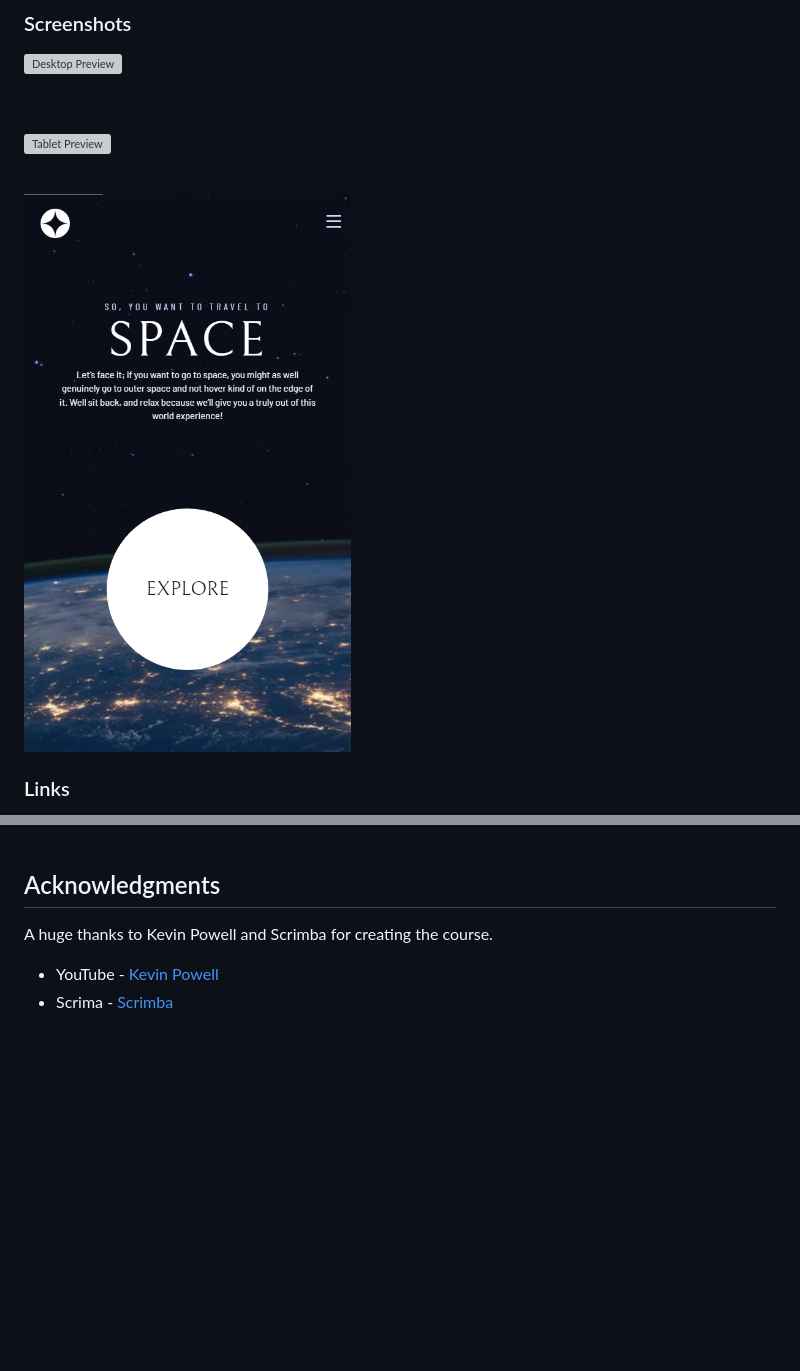
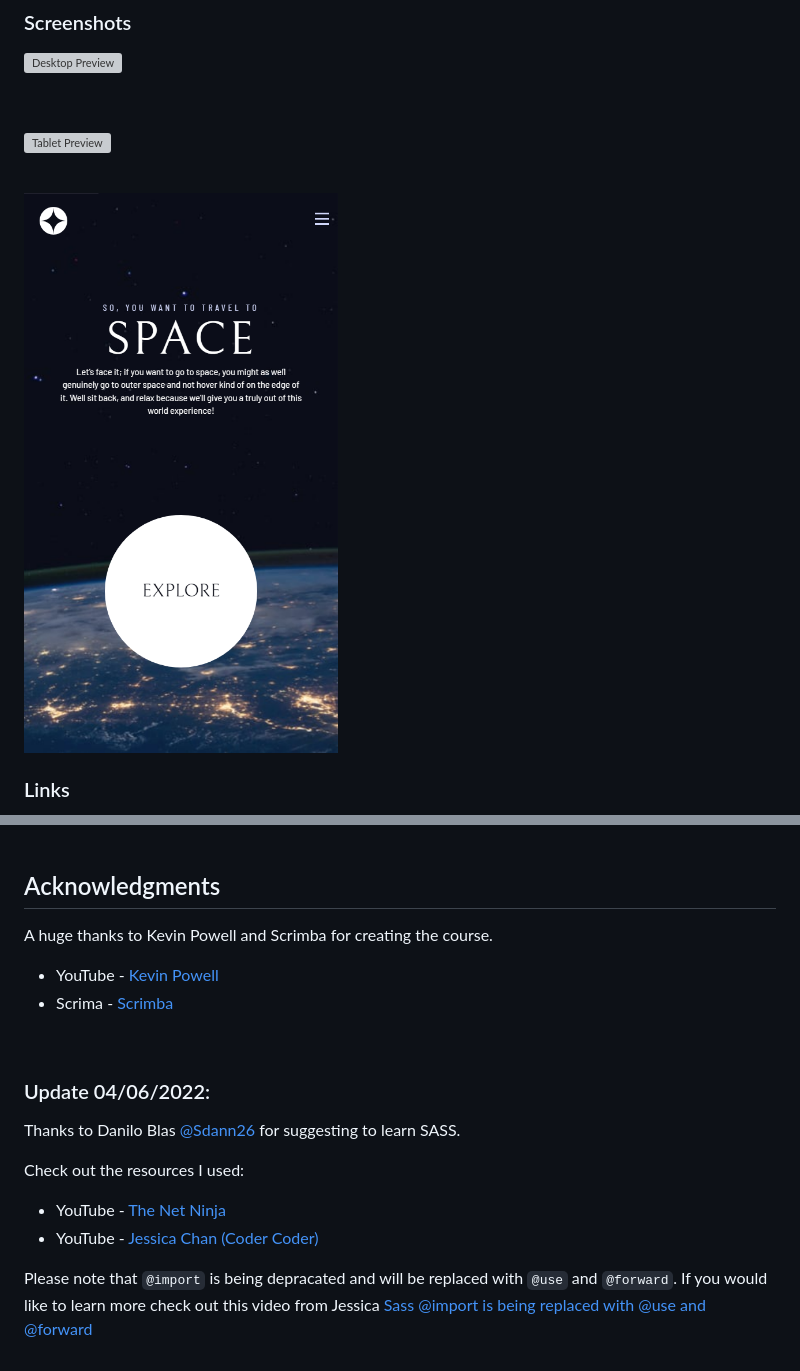
Before and after one commit to Kinzume/space-tourism-website-main, a Markdown page: README.md, 2 parts joined by grey strips. GitHub-like rendering; pictures changed too: preview-mobile.png; blank space fills up the shorter version; grey boxes are pictures that could not be loaded.

```diff
--- a/README.md
+++ b/README.md
@@ -203,3 +203,15 @@ A huge thanks to Kevin Powell and Scrimba for creating the course.
 
 - YouTube - [Kevin Powell](https://www.youtube.com/kepowob)
 - Scrima - [Scrimba](https://scrimba.com/)
+  <p>&nbsp;</p>
+
+### Update 04/06/2022:
+
+Thanks to Danilo Blas [@Sdann26](https://www.frontendmentor.io/profile/Sdann26) for suggesting to learn SASS.
+
+Check out the resources I used:
+
+- YouTube - [The Net Ninja](https://www.youtube.com/playlist?list=PL4cUxeGkcC9jxJX7vojNVK-o8ubDZEcNb)
+- YouTube - [Jessica Chan (Coder Coder)](https://www.youtube.com/watch?v=jfMHA8SqUL4)
+
+Please note that `@import` is being depracated and will be replaced with `@use` and `@forward`. If you would like to learn more check out this video from Jessica [Sass @import is being replaced with @use and @forward](https://www.youtube.com/watch?v=dOnYNEXv9BM)
```
